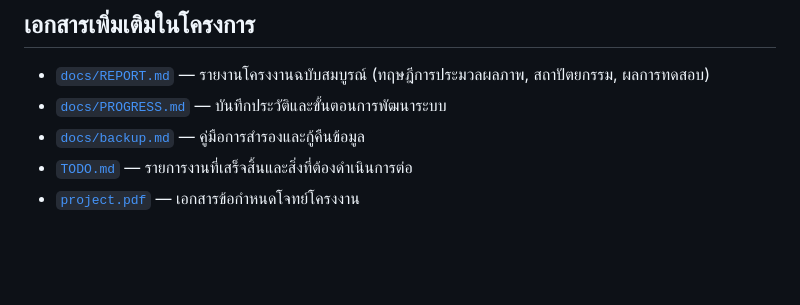
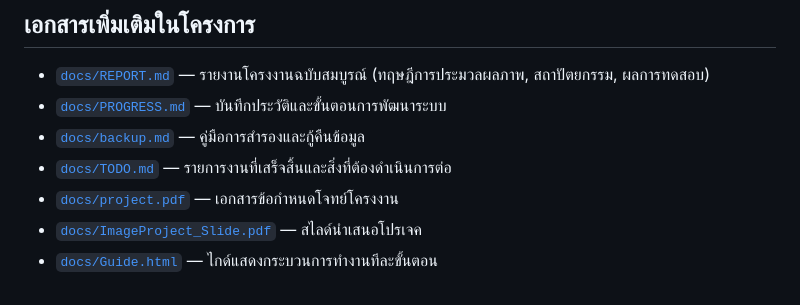
Before and after one commit to sanuys/ImageProject, a Markdown page: README.md, the part around the change. GitHub-like rendering; blank space fills up the shorter version.

Commit message:
Update links in README for documentation files

```diff
--- a/README.md
+++ b/README.md
@@ -255,5 +255,7 @@ powershell -ExecutionPolicy Bypass -File scripts\backup.ps1 -SinglePc
 - [`docs/REPORT.md`](docs/REPORT.md) — รายงานโครงงานฉบับสมบูรณ์ (ทฤษฎีการประมวลผลภาพ, สถาปัตยกรรม, ผลการทดสอบ)
 - [`docs/PROGRESS.md`](docs/PROGRESS.md) — บันทึกประวัติและขั้นตอนการพัฒนาระบบ
 - [`docs/backup.md`](docs/backup.md) — คู่มือการสำรองและกู้คืนข้อมูล
-- [`TODO.md`](TODO.md) — รายการงานที่เสร็จสิ้นและสิ่งที่ต้องดำเนินการต่อ
-- [`project.pdf`](project.pdf) — เอกสารข้อกำหนดโจทย์โครงงาน
+- [`docs/TODO.md`](docs/TODO.md) — รายการงานที่เสร็จสิ้นและสิ่งที่ต้องดำเนินการต่อ
+- [`docs/project.pdf`](docs/project.pdf) — เอกสารข้อกำหนดโจทย์โครงงาน
+- [`docs/ImageProject_Slide.pdf`](docs/ImageProject_Slide.pdf) — สไลด์นำเสนอโปรเจค
+- [`docs/Guide.html`](docs/Guide.html`) — ไกด์แสดงกระบวนการทำงานทีละขั้นตอน
```
